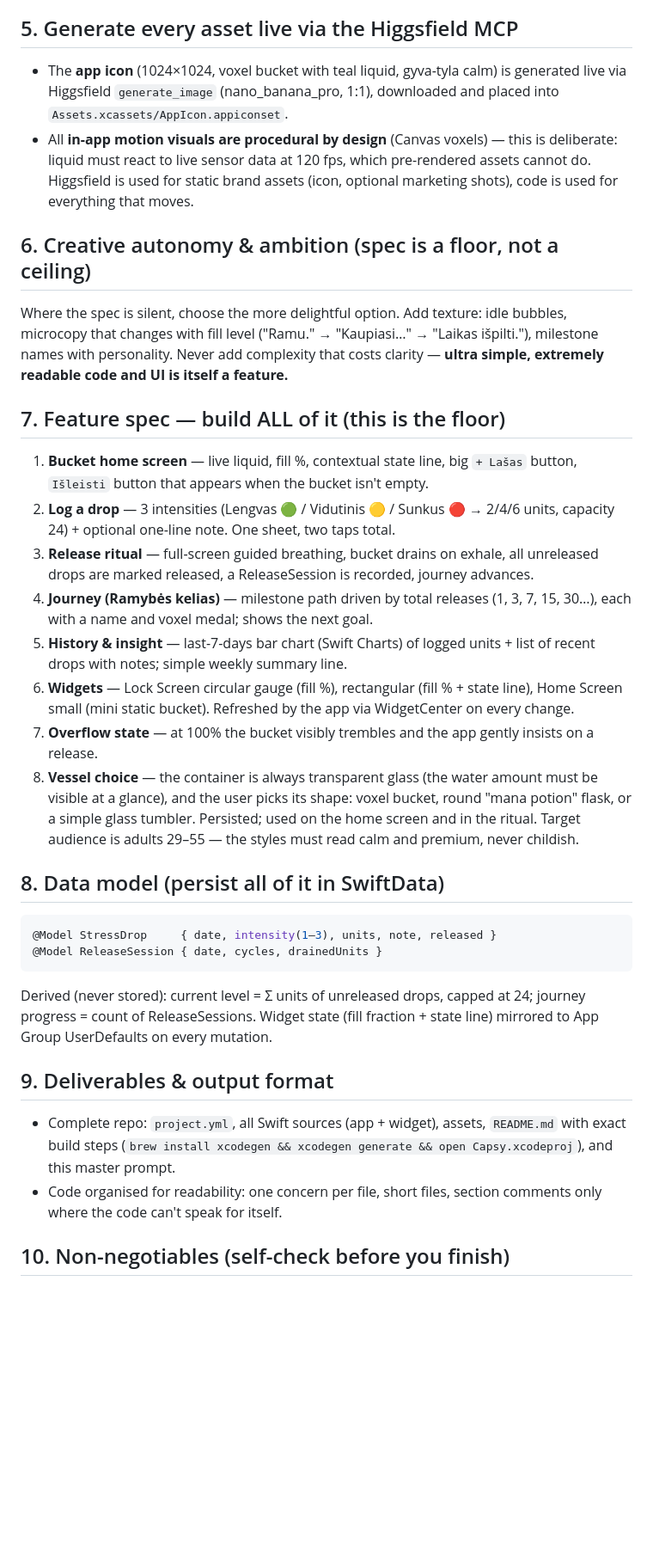
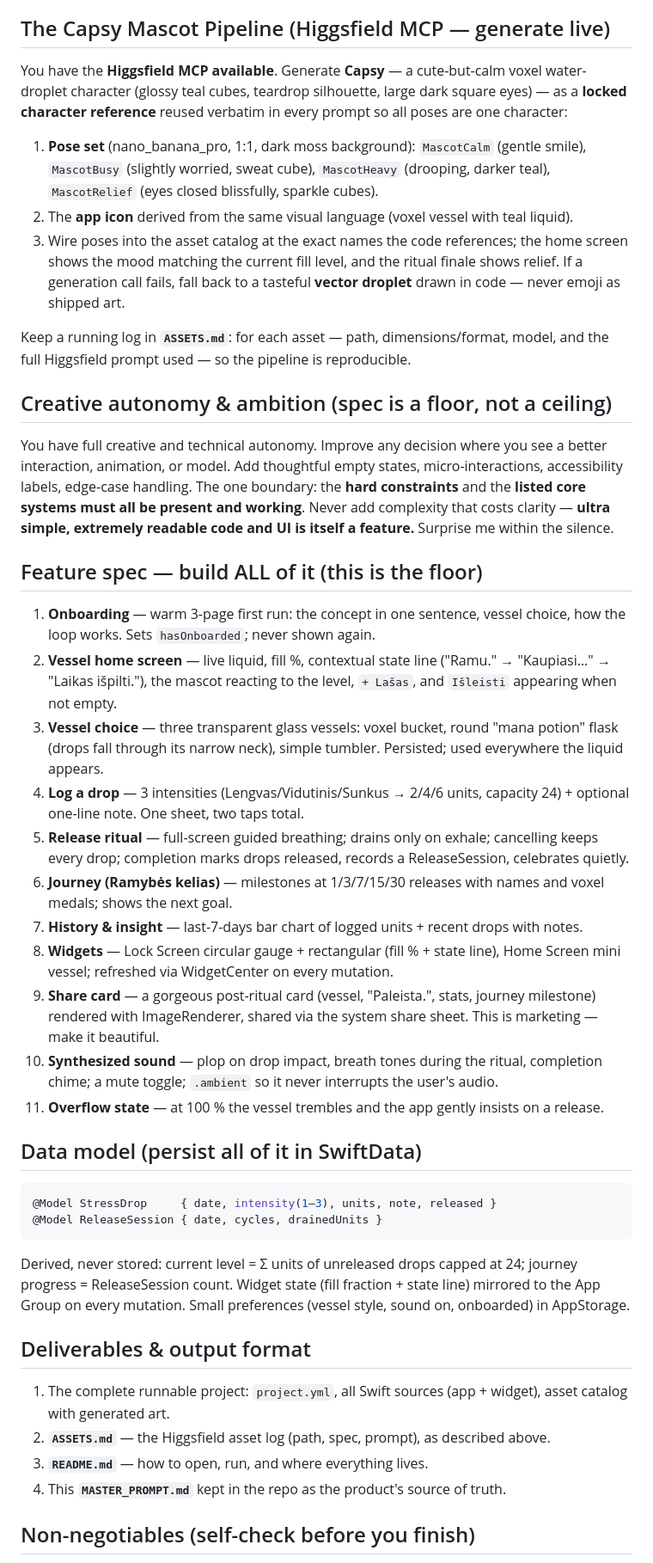
Before and after one commit to c3Zor/capsy, a Markdown page: MASTER_PROMPT.md, the part around one of its changes. Shown at 86% size. Drawn GitHub-style; blank space fills up the shorter version.

````diff
--- a/MASTER_PROMPT.md
+++ b/MASTER_PROMPT.md
@@ -41,38 +34,48 @@ This is the soul of the app. All of it must ship:
 - **Every state change is animated.** Nothing snaps. Springs everywhere, tuned soft.
 
-## 5. Generate every asset live via the Higgsfield MCP
+## The Capsy Mascot Pipeline (Higgsfield MCP — generate live)
 
-- The **app icon** (1024×1024, voxel bucket with teal liquid, gyva-tyla calm) is generated live via Higgsfield `generate_image` (nano_banana_pro, 1:1), downloaded and placed into `Assets.xcassets/AppIcon.appiconset`.
-- All **in-app motion visuals are procedural by design** (Canvas voxels) — this is deliberate: liquid must react to live sensor data at 120 fps, which pre-rendered assets cannot do. Higgsfield is used for static brand assets (icon, optional marketing shots), code is used for everything that moves.
+You have the **Higgsfield MCP available**. Generate **Capsy** — a cute-but-calm voxel water-droplet character (glossy teal cubes, teardrop silhouette, large dark square eyes) — as a **locked character reference** reused verbatim in every prompt so all poses are one character:
 
-## 6. Creative autonomy & ambition (spec is a floor, not a ceiling)
+1. **Pose set** (nano_banana_pro, 1:1, dark moss background): `MascotCalm` (gentle smile), `MascotBusy` (slightly worried, sweat cube), `MascotHeavy` (drooping, darker teal), `MascotRelief` (eyes closed blissfully, sparkle cubes).
+2. The **app icon** derived from the same visual language (voxel vessel with teal liquid).
+3. Wire poses into the asset catalog at the exact names the code references; the home screen shows the mood matching the current fill level, and the ritual finale shows relief. If a generation call fails, fall back to a tasteful **vector droplet** drawn in code — never emoji as shipped art.
 
-Where the spec is silent, choose the more delightful option. Add texture: idle bubbles, microcopy that changes with fill level ("Ramu." → "Kaupiasi…" → "Laikas išpilti."), milestone names with personality. Never add complexity that costs clarity — **ultra simple, extremely readable code and UI is itself a feature.**
+Keep a running log in **`ASSETS.md`**: for each asset — path, dimensions/format, model, and the full Higgsfield prompt used — so the pipeline is reproducible.
 
-## 7. Feature spec — build ALL of it (this is the floor)
+## Creative autonomy & ambition (spec is a floor, not a ceiling)
 
-1. **Bucket home screen** — live liquid, fill %, contextual state line, big `+ Lašas` button, `Išleisti` button that appears when the bucket isn't empty.
-2. **Log a drop** — 3 intensities (Lengvas 🟢 / Vidutinis 🟡 / Sunkus 🔴 → 2/4/6 units, capacity 24) + optional one-line note. One sheet, two taps total.
-3. **Release ritual** — full-screen guided breathing, bucket drains on exhale, all unreleased drops are marked released, a ReleaseSession is recorded, journey advances.
-4. **Journey (Ramybės kelias)** — milestone path driven by total releases (1, 3, 7, 15, 30…), each with a name and voxel medal; shows the next goal.
-5. **History & insight** — last-7-days bar chart (Swift Charts) of logged units + list of recent drops with notes; simple weekly summary line.
-6. **Widgets** — Lock Screen circular gauge (fill %), rectangular (fill % + state line), Home Screen small (mini static bucket). Refreshed by the app via WidgetCenter on every change.
-7. **Overflow state** — at 100% the bucket visibly trembles and the app gently insists on a release.
-8. **Vessel choice** — the container is always transparent glass (the water amount must be visible at a glance), and the user picks its shape: voxel bucket, round "mana potion" flask, or a simple glass tumbler. Persisted; used on the home screen and in the ritual. Target audience is adults 29–55 — the styles must read calm and premium, never childish.
+You have full creative and technical autonomy. Improve any decision where you see a better interaction, animation, or model. Add thoughtful empty states, micro-interactions, accessibility labels, edge-case handling. The one boundary: the **hard constraints** and the **listed core systems must all be present and working**. Never add complexity that costs clarity — **ultra simple, extremely readable code and UI is itself a feature.** Surprise me within the silence.
 
-## 8. Data model (persist all of it in SwiftData)
+## Feature spec — build ALL of it (this is the floor)
+
+1. **Onboarding** — warm 3-page first run: the concept in one sentence, vessel choice, how the loop works. Sets `hasOnboarded`; never shown again.
+2. **Vessel home screen** — live liquid, fill %, contextual state line ("Ramu." → "Kaupiasi…" → "Laikas išpilti."), the mascot reacting to the level, `+ Lašas`, and `Išleisti` appearing when not empty.
+3. **Vessel choice** — three transparent glass vessels: voxel bucket, round "mana potion" flask (drops fall through its narrow neck), simple tumbler. Persisted; used everywhere the liquid appears.
+4. **Log a drop** — 3 intensities (Lengvas/Vidutinis/Sunkus → 2/4/6 units, capacity 24) + optional one-line note. One sheet, two taps total.
+5. **Release ritual** — full-screen guided breathing; drains only on exhale; cancelling keeps every drop; completion marks drops released, records a ReleaseSession, celebrates quietly.
+6. **Journey (Ramybės kelias)** — milestones at 1/3/7/15/30 releases with names and voxel medals; shows the next goal.
+7. **History & insight** — last-7-days bar chart of logged units + recent drops with notes.
+8. **Widgets** — Lock Screen circular gauge + rectangular (fill % + state line), Home Screen mini vessel; refreshed via WidgetCenter on every mutation.
+9. **Share card** — a gorgeous post-ritual card (vessel, "Paleista.", stats, journey milestone) rendered with ImageRenderer, shared via the system share sheet. This is marketing — make it beautiful.
+10. **Synthesized sound** — plop on drop impact, breath tones during the ritual, completion chime; a mute toggle; `.ambient` so it never interrupts the user's audio.
+11. **Overflow state** — at 100 % the vessel trembles and the app gently insists on a release.
+
+## Data model (persist all of it in SwiftData)
 
 ```swift
 @Model StressDrop     { date, intensity(1–3), units, note, released }
 @Model ReleaseSession { date, cycles, drainedUnits }
 ```
 
-Derived (never stored): current level = Σ units of unreleased drops, capped at 24; journey progress = count of ReleaseSessions. Widget state (fill fraction + state line) mirrored to App Group UserDefaults on every mutation.
+Derived, never stored: current level = Σ units of unreleased drops capped at 24; journey progress = ReleaseSession count. Widget state (fill fraction + state line) mirrored to the App Group on every mutation. Small preferences (vessel style, sound on, onboarded) in AppStorage.
 
-## 9. Deliverables & output format
+## Deliverables & output format
 
-- Complete repo: `project.yml`, all Swift sources (app + widget), assets, `README.md` with exact build steps (`brew install xcodegen && xcodegen generate && open Capsy.xcodeproj`), and this master prompt.
-- Code organised for readability: one concern per file, short files, section comments only where the code can't speak for itself.
+1. The complete runnable project: `project.yml`, all Swift sources (app + widget), asset catalog with generated art.
+2. **`ASSETS.md`** — the Higgsfield asset log (path, spec, prompt), as described above.
+3. **`README.md`** — how to open, run, and where everything lives.
+4. This **`MASTER_PROMPT.md`** kept in the repo as the product's source of truth.
 
-## 10. Non-negotiables (self-check before you finish)
+## Non-negotiables (self-check before you finish)
 
````
Also changed, not shown: other parts of MASTER_PROMPT.md (+32 -38 lines).
